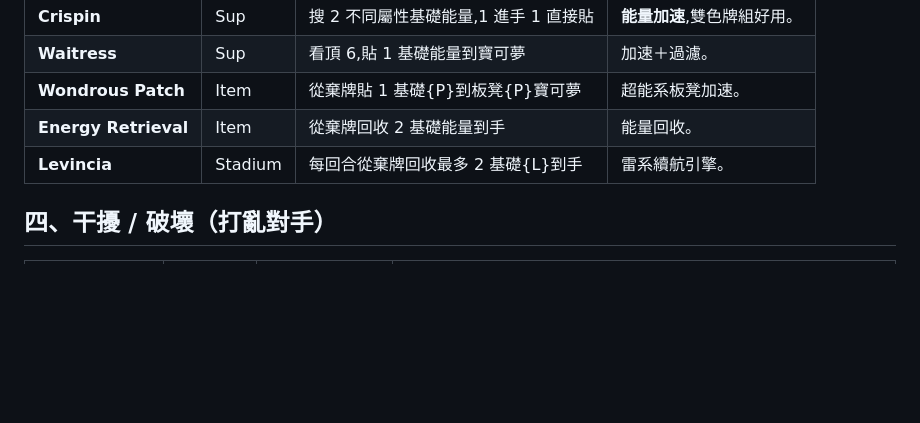
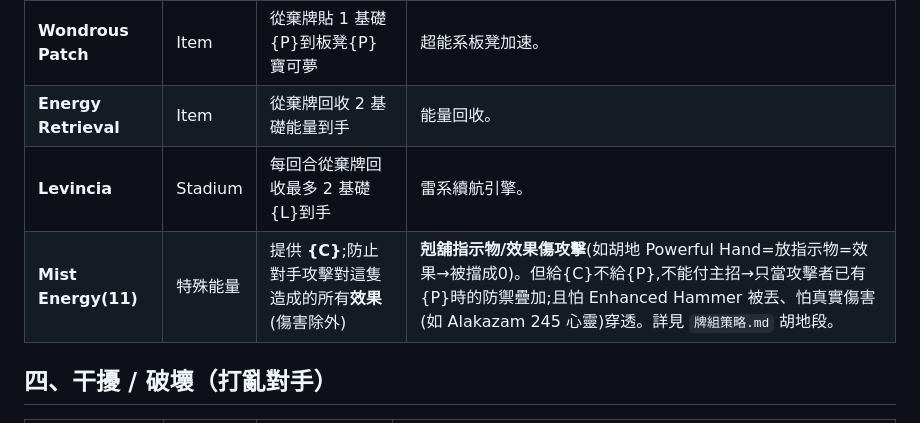
Before and after one commit to wmh/ptcg-abc, a Markdown page: docs/strategy/訓練家牌應用.md, the part around the change. Drawn GitHub-style; blank space fills up the shorter version.

```diff
--- a/docs/strategy/訓練家牌應用.md
+++ b/docs/strategy/訓練家牌應用.md
@@ -42,6 +42,7 @@
 | **Wondrous Patch** | Item | 從棄牌貼 1 基礎{P}到板凳{P}寶可夢 | 超能系板凳加速。|
 | **Energy Retrieval** | Item | 從棄牌回收 2 基礎能量到手 | 能量回收。|
 | **Levincia** | Stadium | 每回合從棄牌回收最多 2 基礎{L}到手 | 雷系續航引擎。|
+| **Mist Energy(11)** | 特殊能量 | 提供 **{C}**;防止對手攻擊對這隻造成的所有**效果**(傷害除外) | **剋舖指示物/效果傷攻擊**(如胡地 Powerful Hand=放指示物=效果→被擋成0)。但給{C}不給{P},不能付主招→只當攻擊者已有{P}時的防禦疊加;且怕 Enhanced Hammer 被丟、怕真實傷害(如 Alakazam 245 心靈)穿透。詳見 `牌組策略.md` 胡地段。|
 
 ## 四、干擾 / 破壞（打亂對手）
 
```
Also changed, not shown: CLAUDE.md (+1 -0 lines), README.md (+4 -1 lines).
